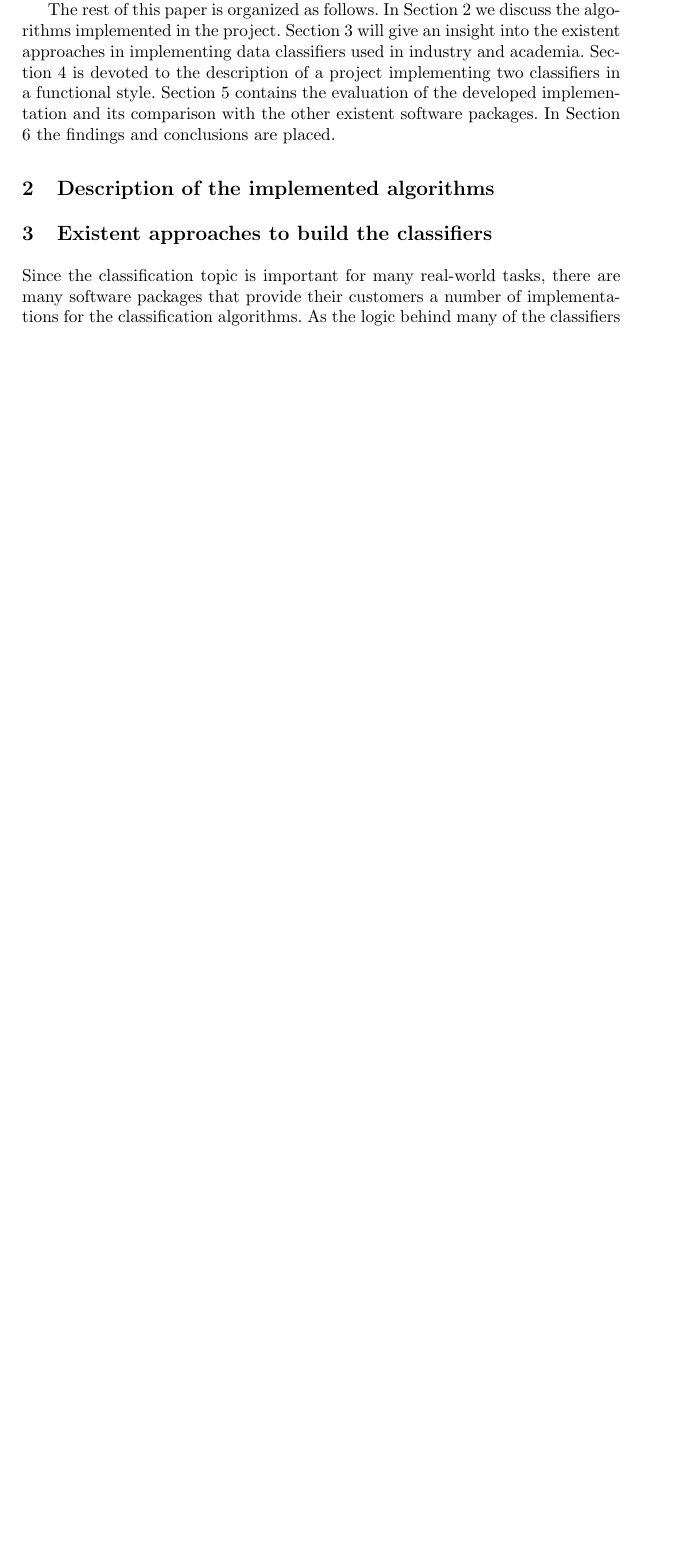
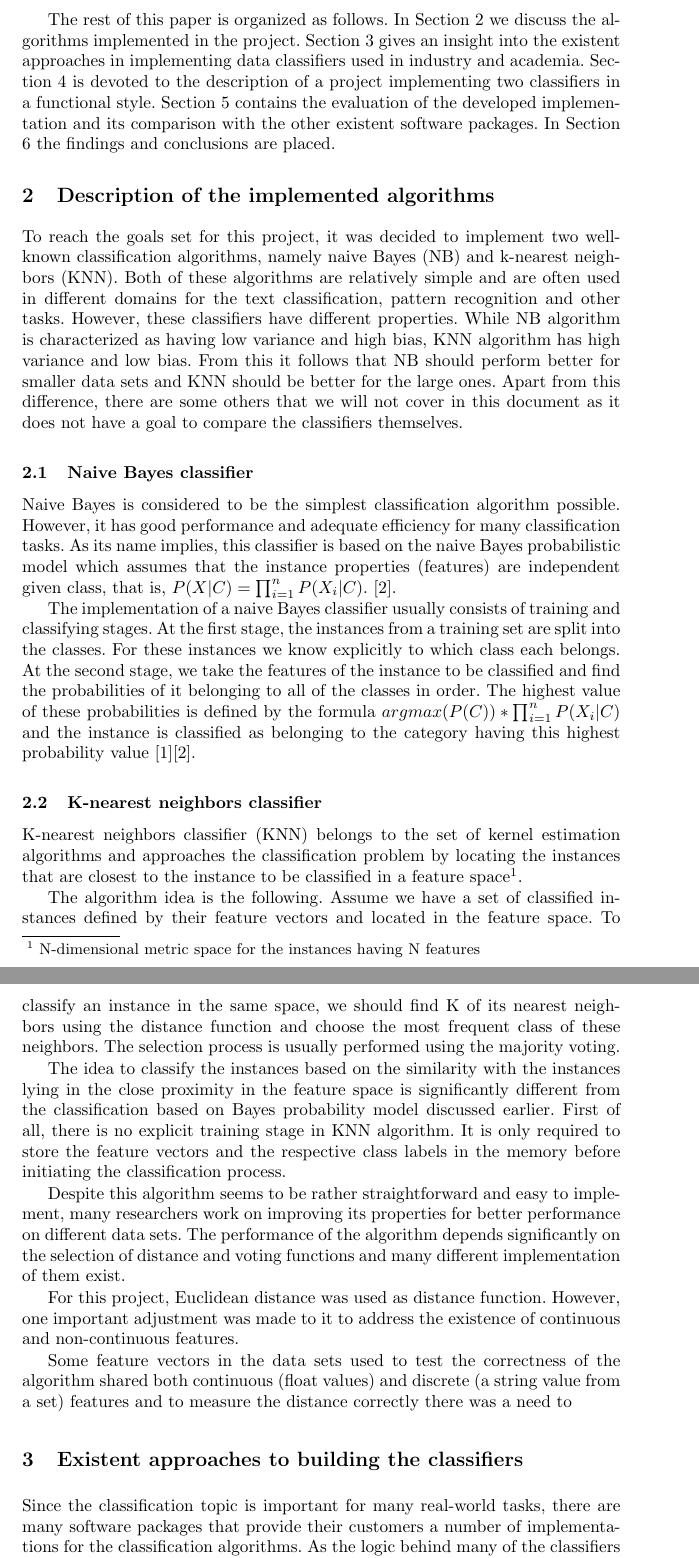
Before and after one commit to dzzh/IN4355, a LaTeX paper (report/[in4355] zaleznicenka.tex): part of page 2 of 2 before the commit and two parts of pages 2 and 3 of 4 after it, the two joined at a grey line, cut so that both start at the same text, the shorter picture padded with empty space. Compiled offline with pdfLaTeX.

Commit message:
Report: almost done section 2. Got tired and decidedto switch to coding

```diff
--- a/report/[in4355] zaleznicenka.tex
+++ b/report/[in4355] zaleznicenka.tex
@@ -30,9 +30,32 @@ This report discusses the applicability of certain functional programming techni
 
-The rest of this paper is organized as follows. In Section 2 we discuss the algorithms implemented in the project. Section 3 will give an insight into the existent approaches in implementing data classifiers used in industry and academia. Section 4 is devoted to the description of a project implementing two classifiers in a functional style. Section 5 contains the evaluation of the developed implementation and its comparison with the other existent software packages. In Section 6 the findings and conclusions are placed.
+The rest of this paper is organized as follows. In Section 2 we discuss the algorithms implemented in the project. Section 3 gives an insight into the existent approaches in implementing data classifiers used in industry and academia. Section 4 is devoted to the description of a project implementing two classifiers in a functional style. Section 5 contains the evaluation of the developed implementation and its comparison with the other existent software packages. In Section 6 the findings and conclusions are placed.
 
 \section{Description of the implemented algorithms}
 
-\section{Existent approaches to build the classifiers}
+To reach the goals set for this project, it was decided to implement two well-known classification algorithms, namely naive Bayes (NB) and k-nearest neighbors (KNN). Both of these algorithms are relatively simple and are often used in different domains for the text classification, pattern recognition and other tasks. However, these classifiers have different properties. While NB algorithm is characterized as having low variance and high bias, KNN algorithm has high variance and low bias. From this it follows that NB should perform better for smaller data sets and KNN should be better for the large ones. Apart from this difference, there are some others that we will not cover in this document as it does not have a goal to compare the classifiers themselves.
+
+\subsection{Naive Bayes classifier}
+
+Naive Bayes is considered to be the simplest classification algorithm possible. However, it has good performance and adequate efficiency for many classification tasks. As its name implies, this classifier is based on the naive Bayes probabilistic model which assumes that the instance properties (features) are independent given class, that is, \(P(X|C) = \prod_{i=1}^nP(X_i|C)\). \cite{Rish}.
+
+The implementation of a naive Bayes classifier usually consists of training and classifying stages. At the first stage, the instances from a training set are split into the classes. For these instances we know explicitly to which class each belongs. At the second stage, we take the features of the instance to be classified and find the probabilities of it belonging to all of the classes in order. The highest value of these probabilities is defined by the formula \(argmax(P(C)) * \prod_{i=1}^nP(X_i|C)\) and the instance is classified as belonging to the category having this highest probability value \cite{Manning}\cite{Rish}.
+
+\subsection{K-nearest neighbors classifier}
+
+K-nearest neighbors classifier (KNN) belongs to the set of kernel estimation algorithms and approaches the classification problem by locating the instances that are closest to the instance to be classified in a feature space\footnote{N-dimensional metric space for the instances having N features}.
+
+The algorithm idea is the following. Assume we have a set of classified instances defined by their feature vectors and located in the feature space. To classify an instance in the same space, we should find K of its nearest neighbors using the distance function and choose the most frequent class of these neighbors. The selection process is usually performed using the majority voting.
+
+The idea to classify the instances based on the similarity with the instances lying in the close proximity in the feature space is significantly different from the classification based on Bayes probability model discussed earlier. First of all, there is no explicit training stage in KNN algorithm. It is only required to store the feature vectors and the respective class labels in the memory before initiating the classification process.
+
+Despite this algorithm seems to be rather straightforward and easy to implement, many researchers work on improving its properties for better performance on different data sets. The performance of the algorithm depends significantly on the selection of distance and voting functions and many different implementation of them exist.
+
+For this project, Euclidean distance was used as distance function. However, one important adjustment was made to it to address the existence of continuous and non-continuous features.
+
+Some feature vectors in the data sets used to test the correctness of the algorithm shared both continuous (float values) and discrete (a string value from a set) features and to measure the distance correctly there was a need to
+
+
+\section{Existent approaches to building the classifiers}
 
 Since the classification topic is important for many real-world tasks, there are many software packages that provide their customers a number of implementations for the classification algorithms. As the logic behind many of the classifiers is rather simple, implementations of most of such algorithms exist for virtually every programming language used in production. Classification algorithms are studied in academia and often used as the lab assignments. The popularity of these algorithms implies that there
 
```
Also changed, not shown: report/[in4355] zaleznicenka.tex (9 more changed lines), 2 other files.
